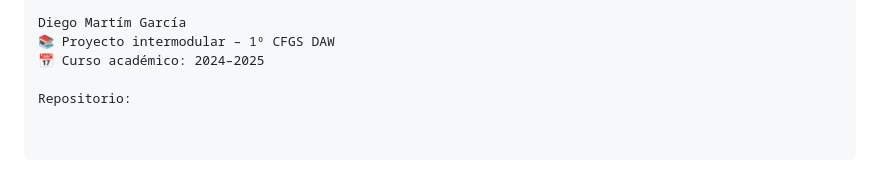
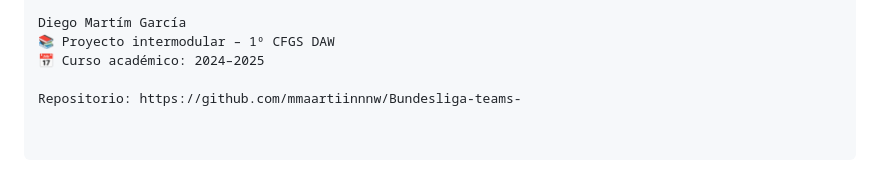
Before and after one commit to mmaartiinnnw/Bundesliga-teams-, a Markdown page: README.md, the part around the change. GitHub-like rendering.

```diff
--- a/README.md
+++ b/README.md
@@ -107,4 +107,4 @@ Diego Martím García
 📚 Proyecto intermodular – 1º CFGS DAW
 📅 Curso académico: 2024–2025
 
-Repositorio:
+Repositorio: https://github.com/mmaartiinnnw/Bundesliga-teams-
```
